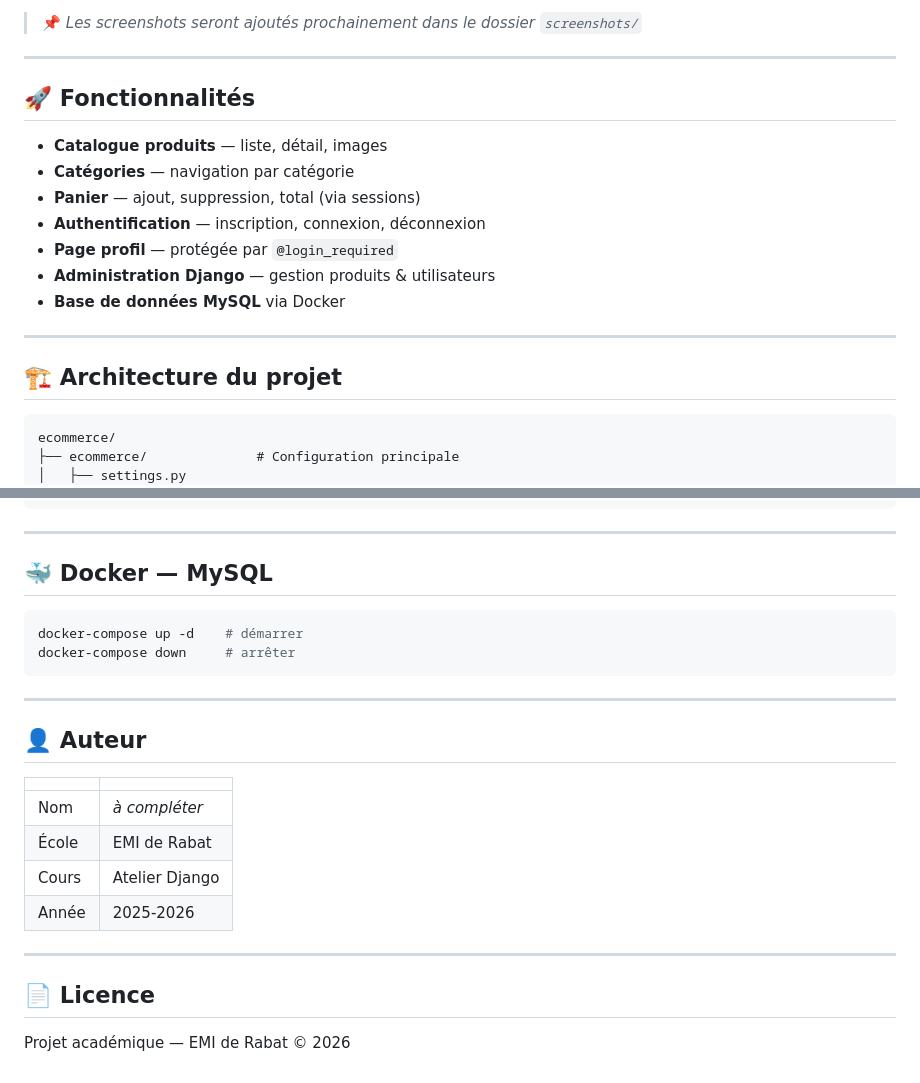
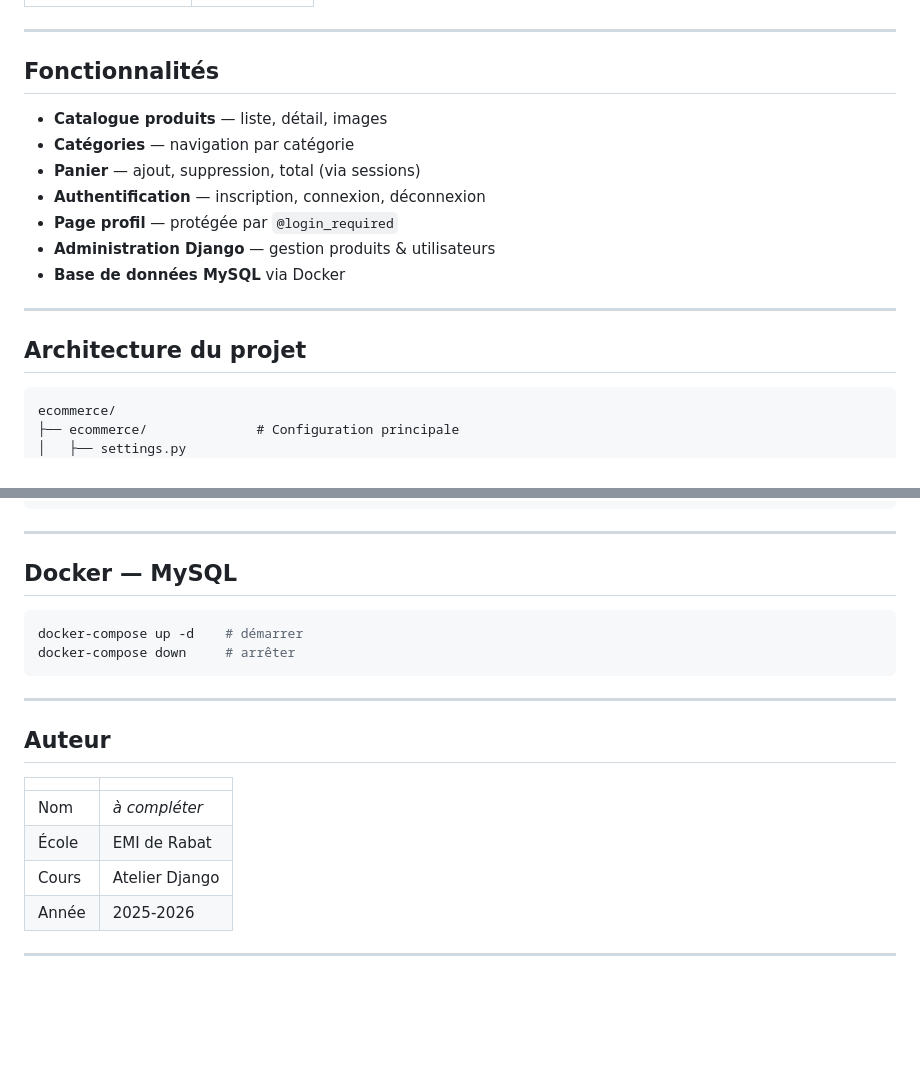
Before and after one commit to hibajqnouj/django_ecommerce, a Markdown page: README.md, 2 parts joined by grey strips. GitHub-like rendering; blank space fills up the shorter version.

````diff
--- a/README.md
+++ b/README.md
@@ -18,9 +18,8 @@
 
-> 📌 *Les screenshots seront ajoutés prochainement dans le dossier `screenshots/`*
 
 ---
 
-## 🚀 Fonctionnalités
+##  Fonctionnalités
 
 - **Catalogue produits** — liste, détail, images
 - **Catégories** — navigation par catégorie
@@ -32,7 +31,7 @@
 
 ---
 
-## 🏗️ Architecture du projet
+##  Architecture du projet
 
 ```
 ecommerce/
@@ -197,7 +196,7 @@ request.session["cart"] = cart
 
 ---
 
-## 🐳 Docker — MySQL
+##  Docker — MySQL
 
 ```bash
 docker-compose up -d    # démarrer
@@ -206,7 +205,7 @@ docker-compose down     # arrêter
 
 ---
 
-## 👤 Auteur
+##  Auteur
 
 | | |
 |--|--|
@@ -216,7 +215,3 @@ docker-compose down     # arrêter
 | Année | 2025-2026 |
 
 ---
-
-## 📄 Licence
-
-Projet académique — EMI de Rabat © 2026
````
Also changed, not shown: other parts of README.md (+7 -7 lines).
